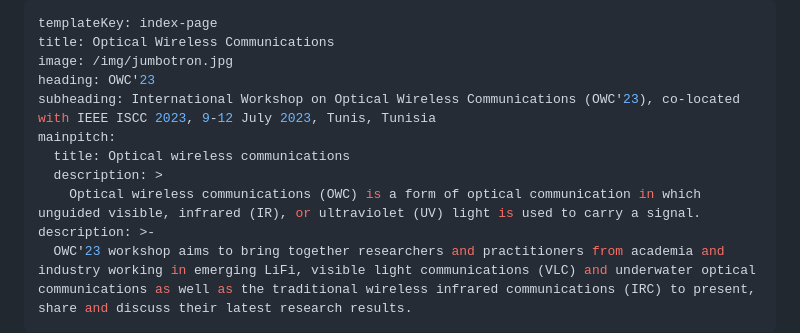
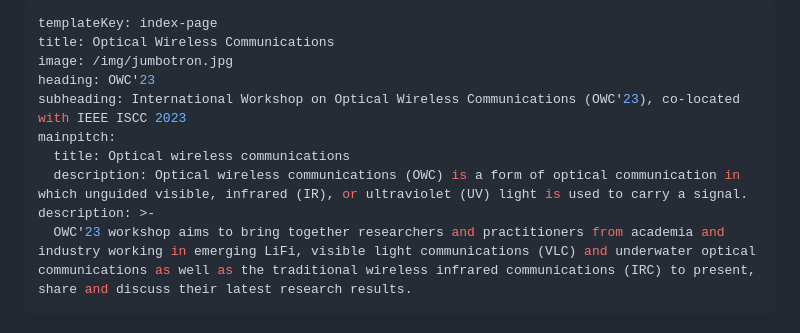
Before and after one commit to Takaya-Yamazato/owc2023, a Markdown page: src/pages/index.md, the part around the change. GitHub-like rendering.

```diff
--- a/src/pages/index.md
+++ b/src/pages/index.md
@@ -3,11 +3,10 @@ templateKey: index-page
 title: Optical Wireless Communications
 image: /img/jumbotron.jpg
 heading: OWC'23
-subheading: International Workshop on Optical Wireless Communications (OWC'23), co-located with IEEE ISCC 2023, 9-12 July 2023, Tunis, Tunisia
+subheading: International Workshop on Optical Wireless Communications (OWC'23), co-located with IEEE ISCC 2023
 mainpitch:
   title: Optical wireless communications
-  description: >
-    Optical wireless communications (OWC) is a form of optical communication in which unguided visible, infrared (IR), or ultraviolet (UV) light is used to carry a signal.
+  description: Optical wireless communications (OWC) is a form of optical communication in which unguided visible, infrared (IR), or ultraviolet (UV) light is used to carry a signal.
 description: >-
   OWC'23 workshop aims to bring together researchers and practitioners from academia and industry working in emerging LiFi, visible light communications (VLC) and underwater optical communications as well as the traditional wireless infrared communications (IRC) to present, share and discuss their latest research results.
 ---
```
